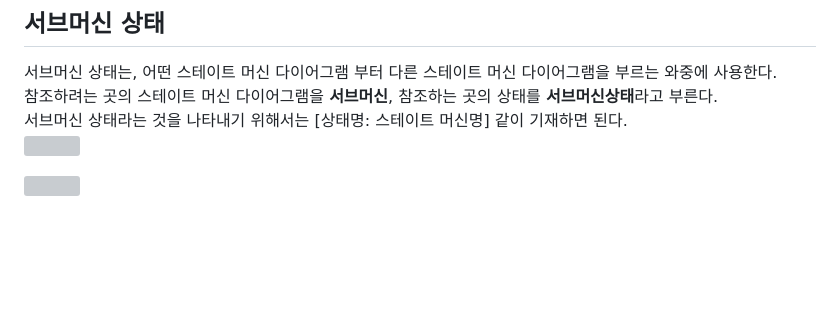
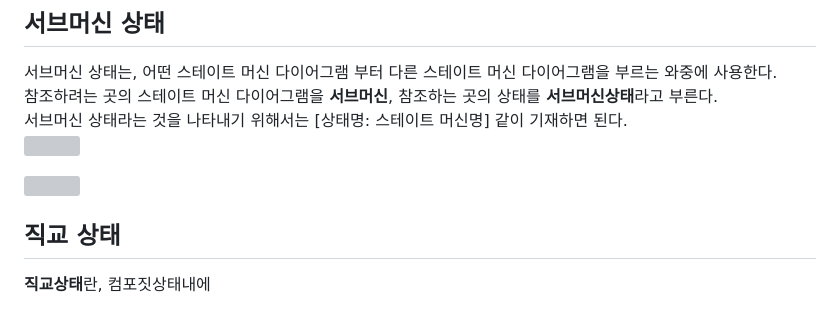
Before and after one commit to Robotics-Ro/UML-study, a Markdown page: Diagram/State_Machine_Diagram_1.md, the part around the change. GitHub-like rendering; blank space fills up the shorter version; grey boxes are pictures that could not be loaded.

```diff
--- a/Diagram/State_Machine_Diagram_1.md
+++ b/Diagram/State_Machine_Diagram_1.md
@@ -76,3 +76,6 @@
  <img align="center" src="../images/State_Machine_Diagram/SMD_SubMachineState.drawio.svg"> <br>
 
  <img align="center" src="../images/State_Machine_Diagram/SMD_SubMachine.drawio.svg">
+
+## 직교 상태
+ **직교상태**란, 컴포짓상태내에
```
